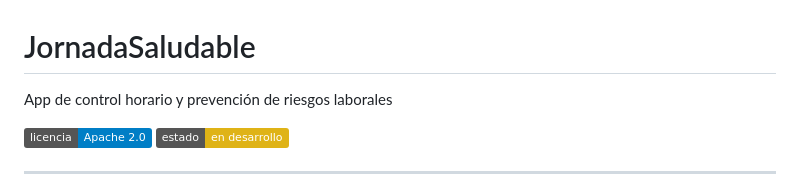
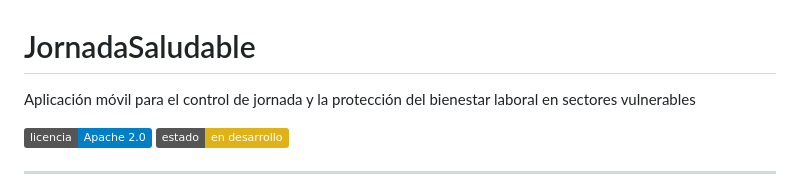
Before and after one commit to jotas83/jornadasaludable, a Markdown page: README.md, the part around the change. Drawn GitHub-style; badges without logos.

```diff
--- a/README.md
+++ b/README.md
@@ -1,6 +1,6 @@
 # JornadaSaludable
 
-App de control horario y prevención de riesgos laborales
+Aplicación móvil para el control de jornada y la protección del bienestar laboral en sectores vulnerables
 
 [![Licencia](https://img.shields.io/badge/licencia-Apache%202.0-blue.svg)](LICENSE)
 [![Estado](https://img.shields.io/badge/estado-en%20desarrollo-yellow.svg)]()
```
